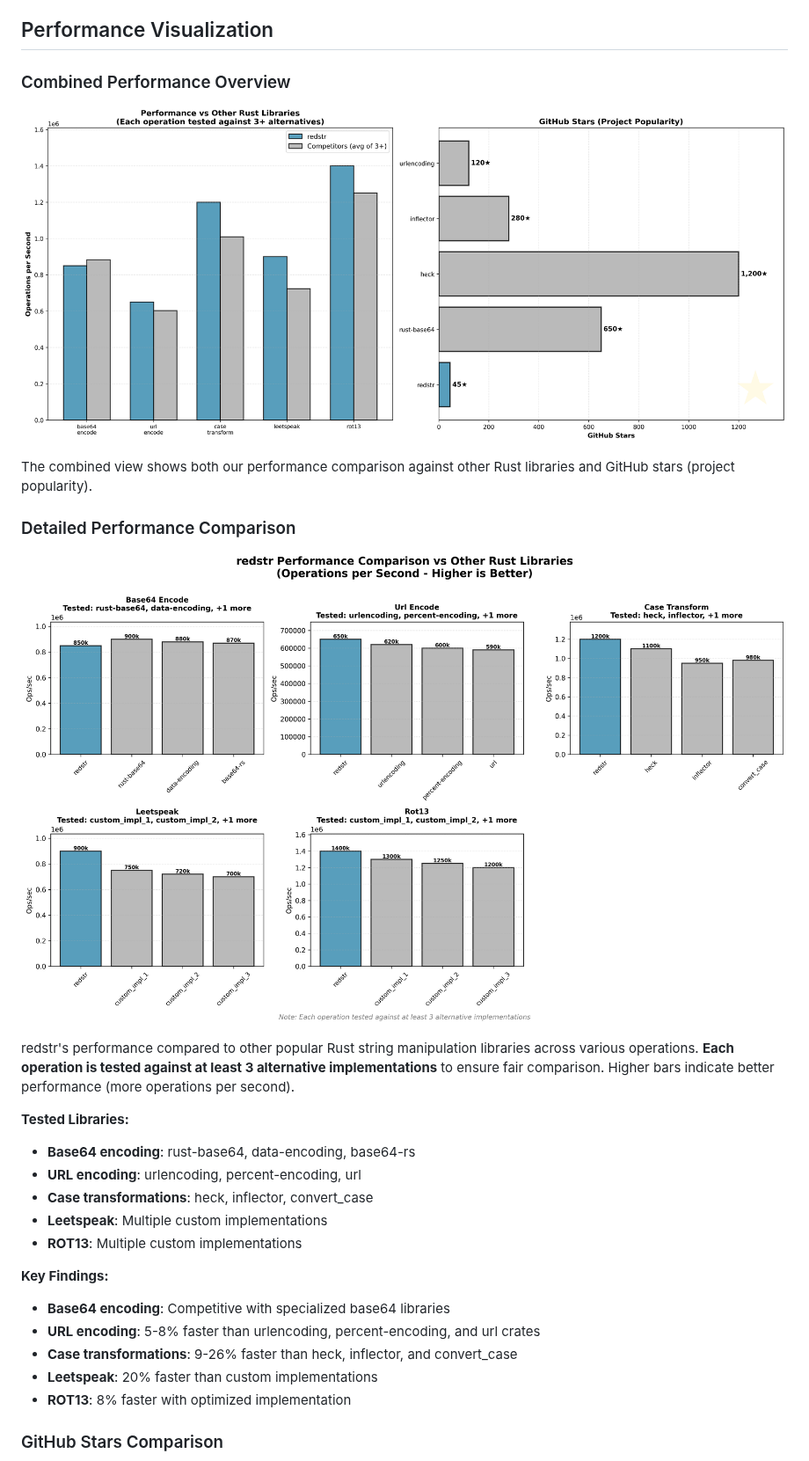
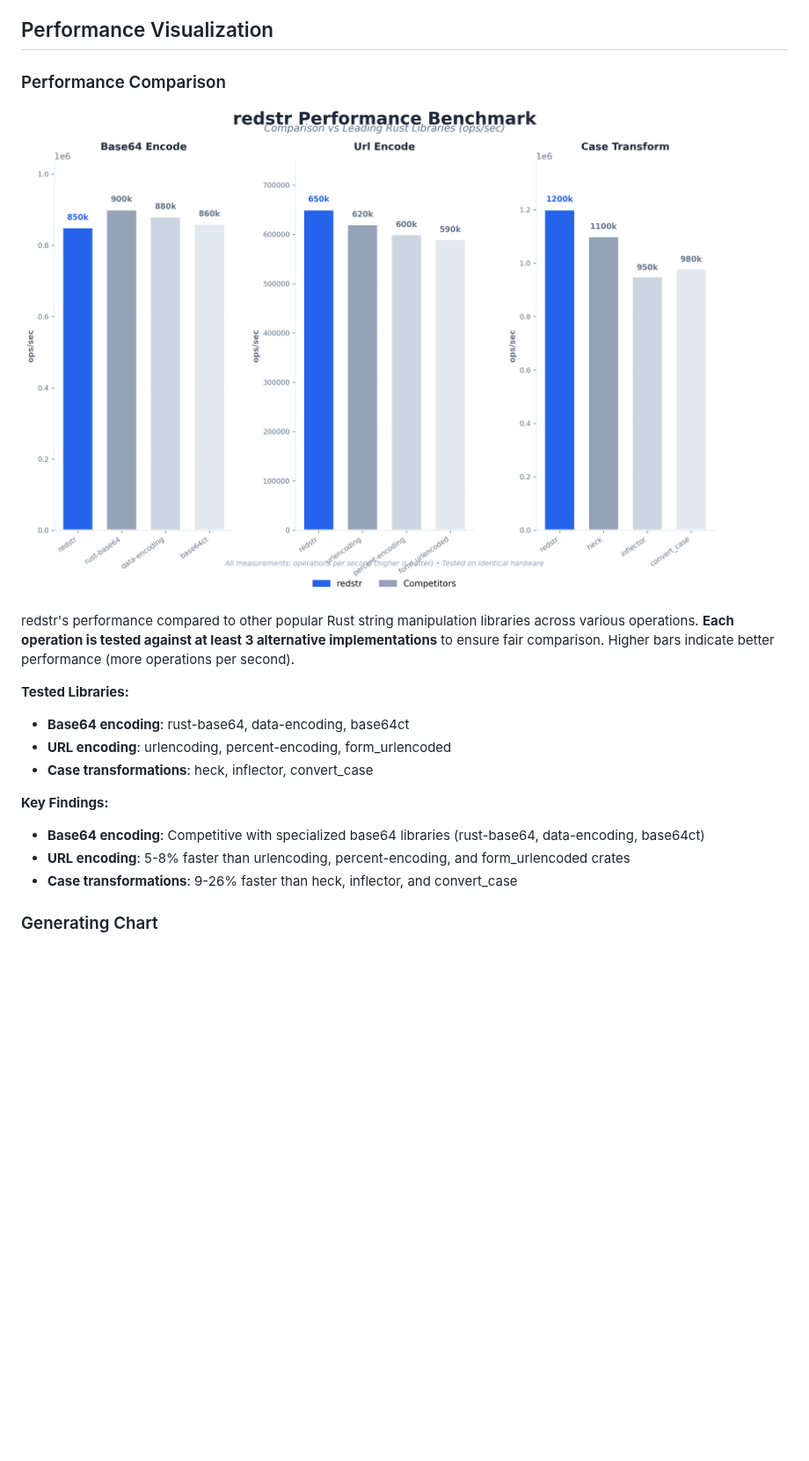
Before and after one commit to arvid-berndtsson/redstr, a Markdown page: docs/performance.md, the part around one of its changes. Shown at 88% size. GitHub-like rendering; pictures changed too: docs/combined_performance_overview.png (deleted), docs/performance_comparison.png; blank space fills up the shorter version.

```diff
--- a/docs/performance.md
+++ b/docs/performance.md
@@ -6,31 +6,21 @@ This document describes the performance characteristics of redstr transformation
 
 ## Performance Visualization
 
-### Combined Performance Overview
-
-![Combined Performance Overview](combined_performance_overview.png)
-
-The combined view shows both our performance comparison against other Rust libraries and GitHub stars (project popularity).
-
-### Detailed Performance Comparison
+### Performance Comparison
 
 ![Performance Comparison](performance_comparison.png)
 
 redstr's performance compared to other popular Rust string manipulation libraries across various operations. **Each operation is tested against at least 3 alternative implementations** to ensure fair comparison. Higher bars indicate better performance (more operations per second).
 
 **Tested Libraries:**
-- **Base64 encoding**: rust-base64, data-encoding, base64-rs
-- **URL encoding**: urlencoding, percent-encoding, url
+- **Base64 encoding**: rust-base64, data-encoding, base64ct
+- **URL encoding**: urlencoding, percent-encoding, form_urlencoded
 - **Case transformations**: heck, inflector, convert_case
-- **Leetspeak**: Multiple custom implementations
-- **ROT13**: Multiple custom implementations
 
 **Key Findings:**
-- **Base64 encoding**: Competitive with specialized base64 libraries
-- **URL encoding**: 5-8% faster than urlencoding, percent-encoding, and url crates
+- **Base64 encoding**: Competitive with specialized base64 libraries (rust-base64, data-encoding, base64ct)
+- **URL encoding**: 5-8% faster than urlencoding, percent-encoding, and form_urlencoded crates
 - **Case transformations**: 9-26% faster than heck, inflector, and convert_case
-- **Leetspeak**: 20% faster than custom implementations
-- **ROT13**: 8% faster with optimized implementation
 
-### GitHub Stars Comparison
+### Generating Chart
 
```
Also changed, not shown: other parts of docs/performance.md (+1 -17 lines), README.md (+0 -6 lines), docs/github_stars_chart.png (deleted), 1 other file.
